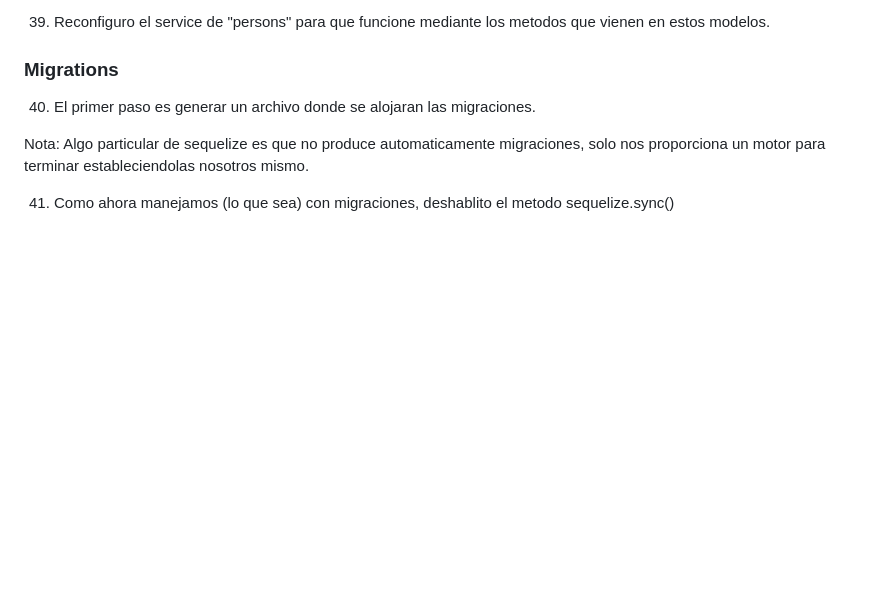
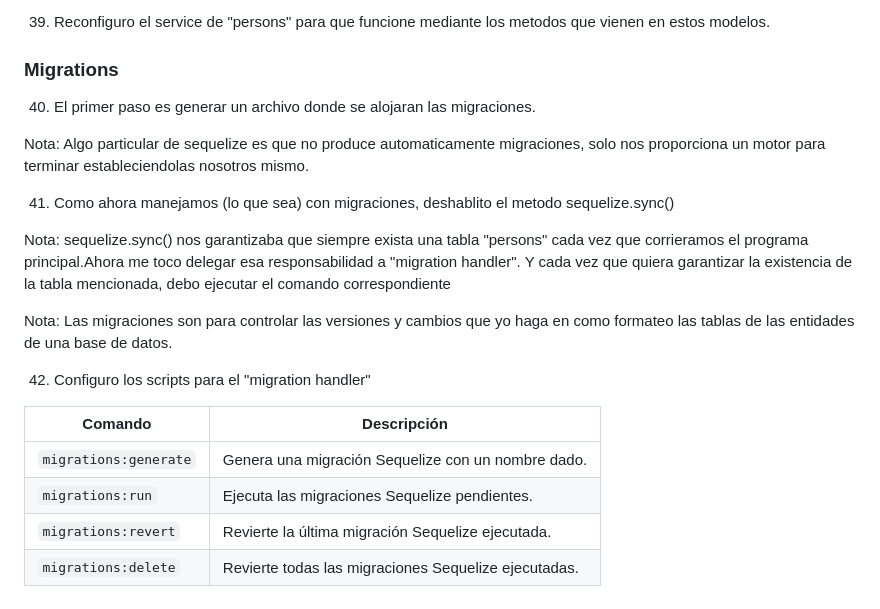
Before and after one commit to zubstack/template-express-sequelize, a Markdown page: README.md, the part around the change. Drawn GitHub-style; blank space fills up the shorter version.

Commit message:
[implement] sequelize migrations

```diff
--- a/README.md
+++ b/README.md
@@ -187,3 +187,16 @@ Nota: Otra funcion muy util es la de sequelize.sync(), la que usa la configuraci
 Nota: Algo particular de sequelize es que no produce automaticamente migraciones, solo nos proporciona un motor para terminar estableciendolas nosotros mismo.
 
 41. Como ahora manejamos (lo que sea) con migraciones, deshablito el metodo sequelize.sync()
+
+Nota: sequelize.sync() nos garantizaba que siempre exista una tabla "persons" cada vez que corrieramos el programa principal.Ahora me toco delegar esa responsabilidad a "migration handler". Y cada vez que quiera garantizar la existencia de la tabla mencionada, debo ejecutar el comando correspondiente
+
+Nota: Las migraciones son para controlar las versiones y cambios que yo haga en como formateo las tablas de las entidades de una base de datos.
+
+42. Configuro los scripts para el "migration handler"
+
+| Comando                | Descripción                                       |
+|------------------------|---------------------------------------------------|
+| `migrations:generate`  | Genera una migración Sequelize con un nombre dado.|
+| `migrations:run`       | Ejecuta las migraciones Sequelize pendientes.    |
+| `migrations:revert`    | Revierte la última migración Sequelize ejecutada. |
+| `migrations:delete`    | Revierte todas las migraciones Sequelize ejecutadas. |
```
